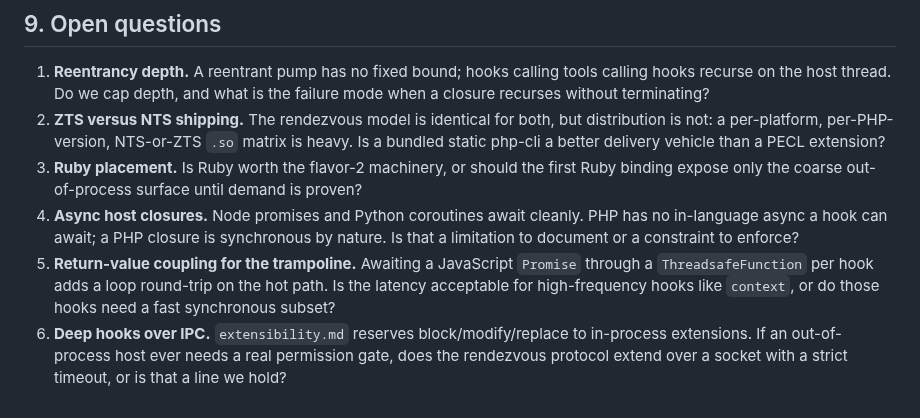
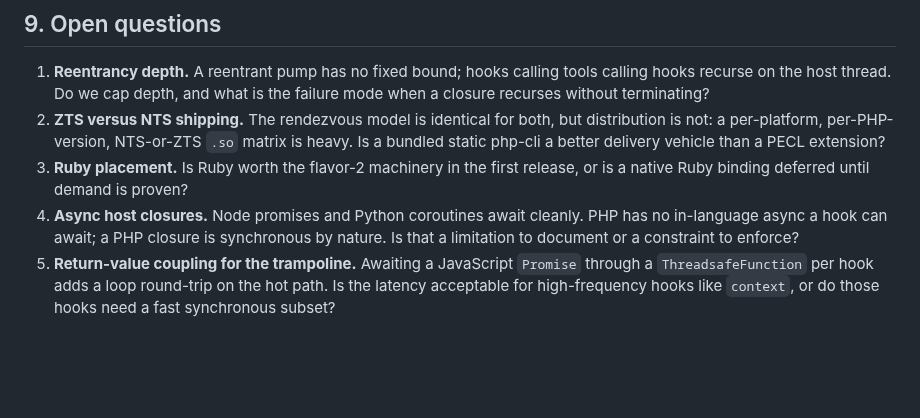
Before and after one commit to zmaril/pidgin, a Markdown page: notes/deep-hooks.md, the part around the change. Drawn GitHub-style; blank space fills up the shorter version.

Commit message:
docs: drop out-of-process extension refs from deep-hooks note

```diff
--- a/notes/deep-hooks.md
+++ b/notes/deep-hooks.md
@@ -487,9 +487,8 @@ inventions.
    but distribution is not: a per-platform, per-PHP-version, NTS-or-ZTS
    `.so` matrix is heavy. Is a bundled static php-cli a better delivery
    vehicle than a PECL extension?
-3. **Ruby placement.** Is Ruby worth the flavor-2 machinery, or should the
-   first Ruby binding expose only the coarse out-of-process surface until
-   demand is proven?
+3. **Ruby placement.** Is Ruby worth the flavor-2 machinery in the first
+   release, or is a native Ruby binding deferred until demand is proven?
 4. **Async host closures.** Node promises and Python coroutines await
    cleanly. PHP has no in-language async a hook can await; a PHP closure is
    synchronous by nature. Is that a limitation to document or a constraint
@@ -498,7 +497,3 @@ inventions.
    `Promise` through a `ThreadsafeFunction` per hook adds a loop round-trip
    on the hot path. Is the latency acceptable for high-frequency hooks like
    `context`, or do those hooks need a fast synchronous subset?
-6. **Deep hooks over IPC.** `extensibility.md` reserves block/modify/replace
-   to in-process extensions. If an out-of-process host ever needs a real
-   permission gate, does the rendezvous protocol extend over a socket with
-   a strict timeout, or is that a line we hold?
```
